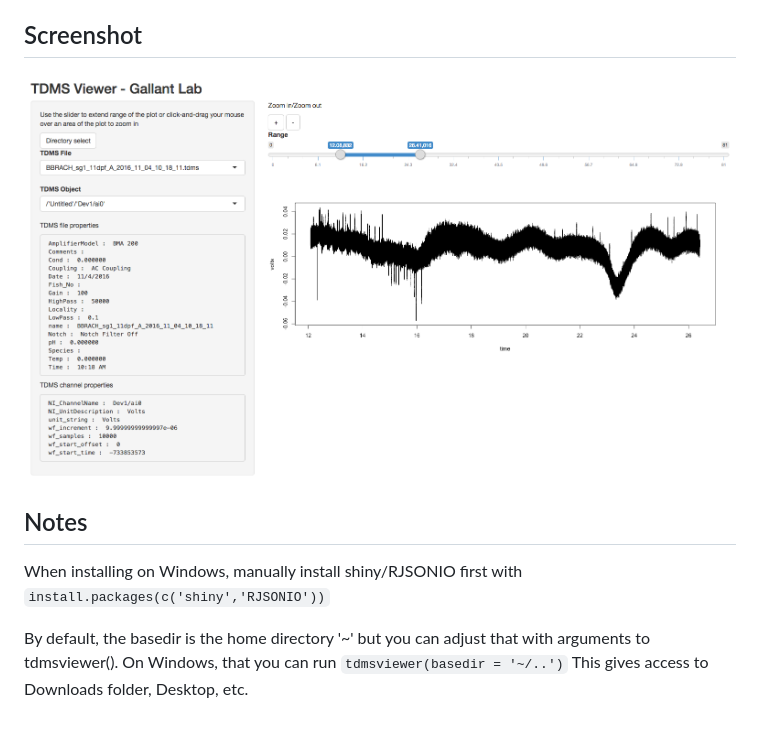
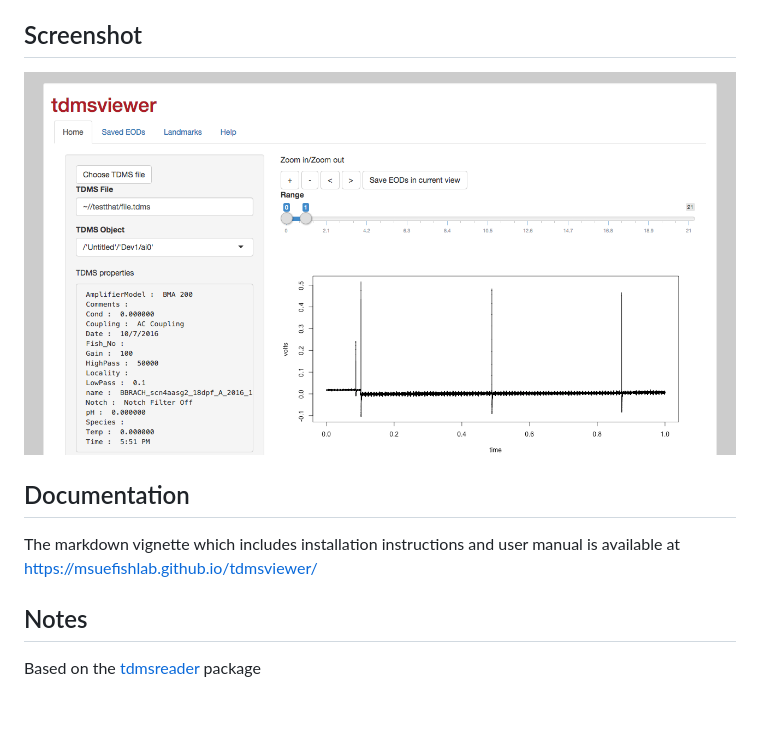
Before and after one commit to msuefishlab/tdmsviewer, a Markdown page: README.md, the part around the change. GitHub-like rendering; pictures changed too: img/1.png.

```diff
--- a/README.md
+++ b/README.md
@@ -33,8 +33,11 @@ To interact with the TDMS data, you can use the following tools
 ![](img/1.png)
 
 
+## Documentation
+
+The markdown vignette which includes installation instructions and user manual is available at <https://msuefishlab.github.io/tdmsviewer/>
+
+
 ## Notes
 
-When installing on Windows, manually install shiny/RJSONIO first with `install.packages(c('shiny','RJSONIO'))`
-
-By default, the basedir is the home directory '~' but you can adjust that with arguments to tdmsviewer(). On Windows, that you can run `tdmsviewer(basedir = '~/..')` This gives access to Downloads folder, Desktop, etc.
+Based on the [tdmsreader](https://github.com/msuefishlab/tdmsreader) package
```
Also changed, not shown: ChangeLog.md (+1 -0 lines), 5 other files.
